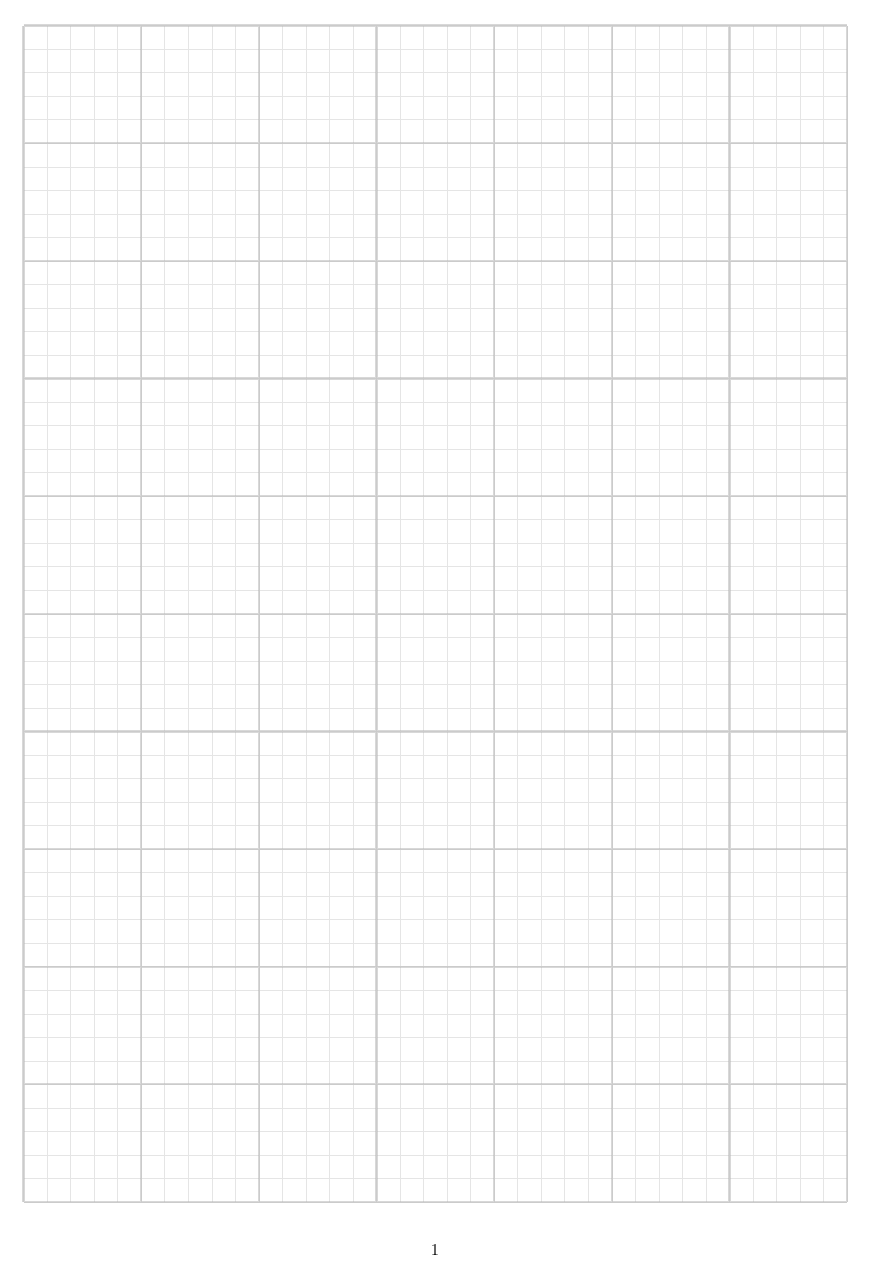
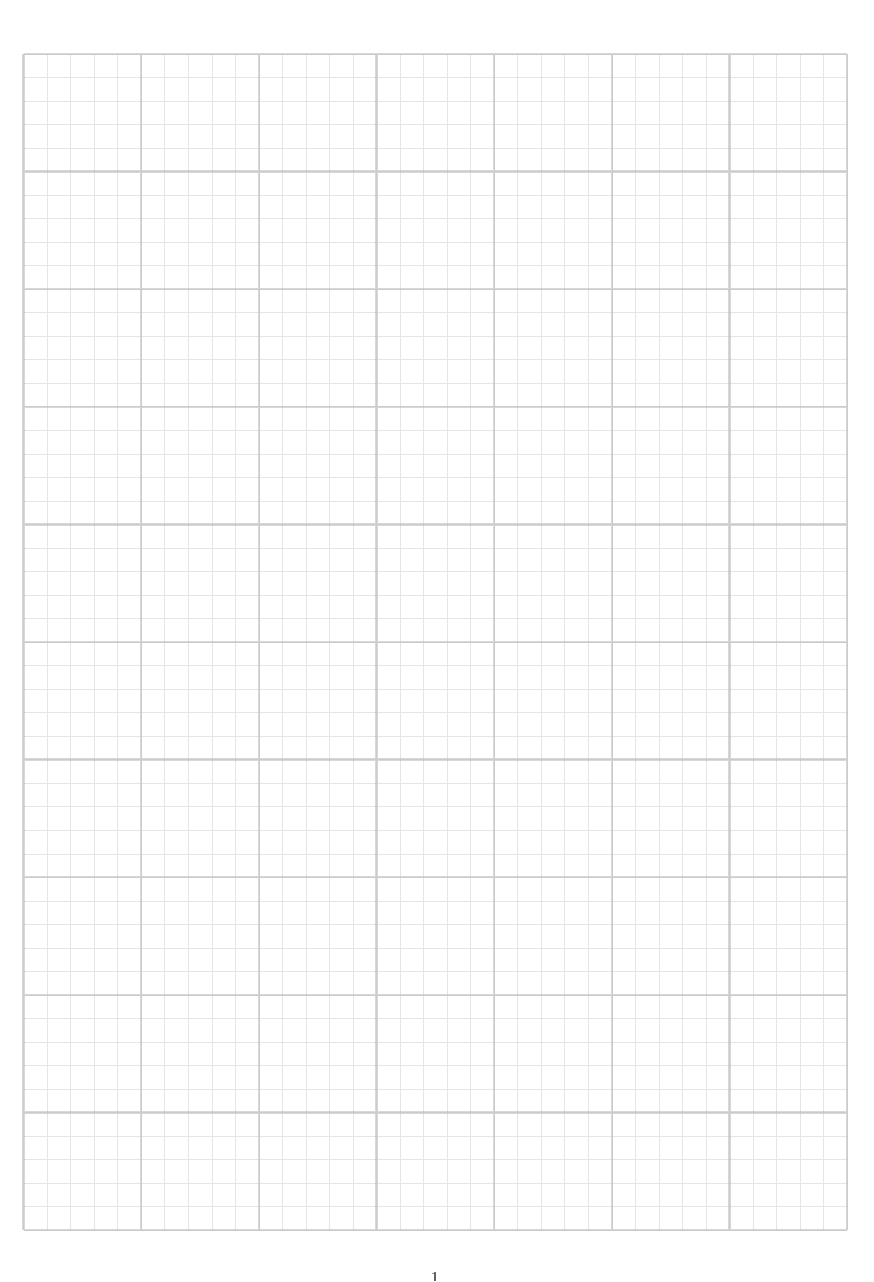
Before and after one commit to indraniel/printable-paper, a LaTeX document (graphpad.tex): page 1 of 4. Compiled offline with pdfLaTeX.

Commit message:
+ clean up the geometry usage
  - refine the graphpad header size a bit

```diff
--- a/graphpad.tex
+++ b/graphpad.tex
@@ -1,10 +1,12 @@
 % Graph paper
 % Based on: http://www.texample.net/tikz/examples/graph-paper
 \documentclass{article}
-%\usepackage{nopageno}
+
 \usepackage{geometry}
-\geometry{hmargin=1.5cm,vmargin=1.42cm, voffset=-2mm}
 \usepackage{tikz}
+
+\geometry{hmargin=1.5cm,vmargin=1.42cm, voffset=4.0mm, headsep=5.5mm}
+
 \def\width{17.5cm}
 \def\hauteur{25cm}
 
```
Also changed, not shown: dotpad.tex (+3 -1 lines).
